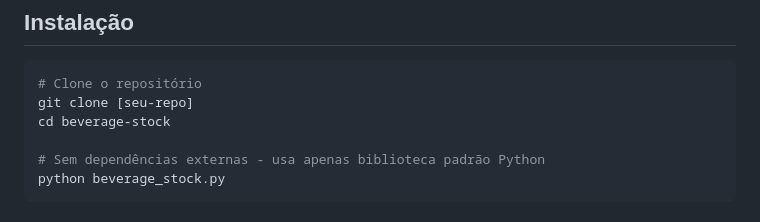
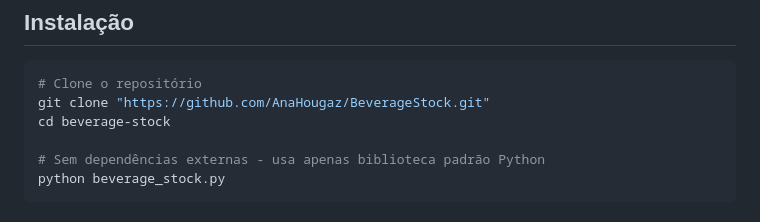
Before and after one commit to AnaHougaz/BeverageStock, a Markdown page: README.md, the part around the change. GitHub-like rendering.

````diff
--- a/README.md
+++ b/README.md
@@ -10,7 +10,7 @@ Calcula automaticamente quando comprar, quanto comprar e quanto manter em estoqu
 
 ```bash
 # Clone o repositório
-git clone [seu-repo]
+git clone "https://github.com/AnaHougaz/BeverageStock.git"
 cd beverage-stock
 
 # Sem dependências externas - usa apenas biblioteca padrão Python
````
